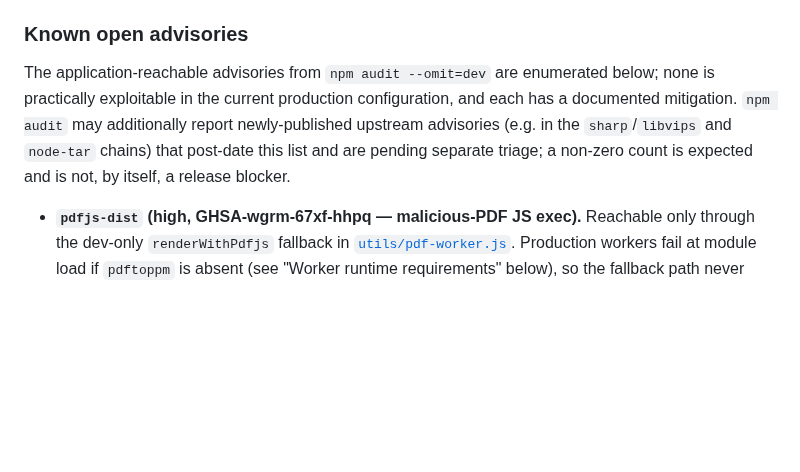
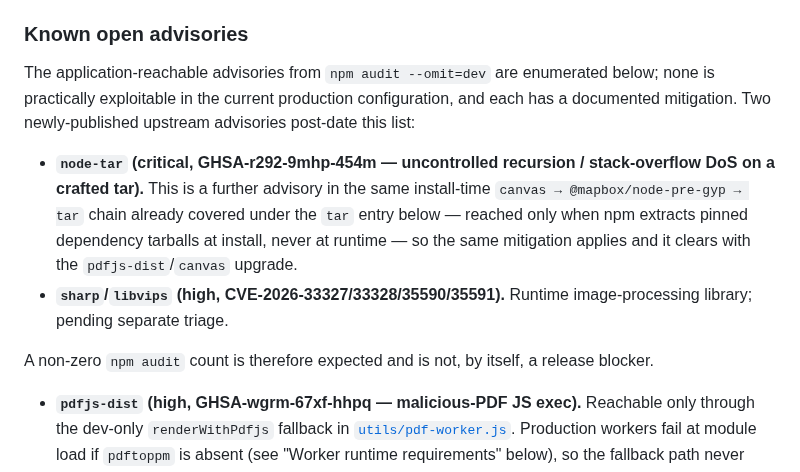
Before and after one commit to absaltfox/bartelby, a Markdown page: DEPLOY.md, the part around the change. Drawn GitHub-style; blank space fills up the shorter version.

Commit message:
docs(deploy): name the node-tar critical advisory explicitly (#62 review)
Follow-up from the code review of the nodemailer upgrade. The reworded
"Known open advisories" intro folded a now-critical node-tar advisory into
a general "pending triage / not a blocker" hedge without naming its
severity. Call it out explicitly: GHSA-r292-9mhp-454m is a further advisory
in the same install-time canvas → @mapbox/node-pre-gyp → tar chain already
documented under the tar entry, so the existing install-time-only mitigation
covers it; and name the sharp/libvips highs as pending separate triage.

Co-Authored-By: Claude Fable 5 <noreply@anthropic.com>
Claude-Session: https://claude.ai/code/session_01MsN58NEzu1nELkpHqqLY48

```diff
--- a/DEPLOY.md
+++ b/DEPLOY.md
@@ -407,11 +407,21 @@ fly scale vm shared-cpu-2x
 
 The application-reachable advisories from `npm audit --omit=dev` are
 enumerated below; none is practically exploitable in the current
-production configuration, and each has a documented mitigation.
-`npm audit` may additionally report newly-published upstream advisories
-(e.g. in the `sharp`/`libvips` and `node-tar` chains) that post-date this
-list and are pending separate triage; a non-zero count is expected and is
-not, by itself, a release blocker.
+production configuration, and each has a documented mitigation. Two
+newly-published upstream advisories post-date this list:
+
+- **`node-tar` (critical, GHSA-r292-9mhp-454m — uncontrolled recursion /
+  stack-overflow DoS on a crafted tar).** This is a further advisory in
+  the same install-time `canvas → @mapbox/node-pre-gyp → tar` chain
+  already covered under the `tar` entry below — reached only when npm
+  extracts pinned dependency tarballs at install, never at runtime — so
+  the same mitigation applies and it clears with the `pdfjs-dist`/`canvas`
+  upgrade.
+- **`sharp`/`libvips` (high, CVE-2026-33327/33328/35590/35591).** Runtime
+  image-processing library; pending separate triage.
+
+A non-zero `npm audit` count is therefore expected and is not, by itself,
+a release blocker.
 
 - **`pdfjs-dist` (high, GHSA-wgrm-67xf-hhpq — malicious-PDF JS exec).**
   Reachable only through the dev-only `renderWithPdfjs` fallback in
```
